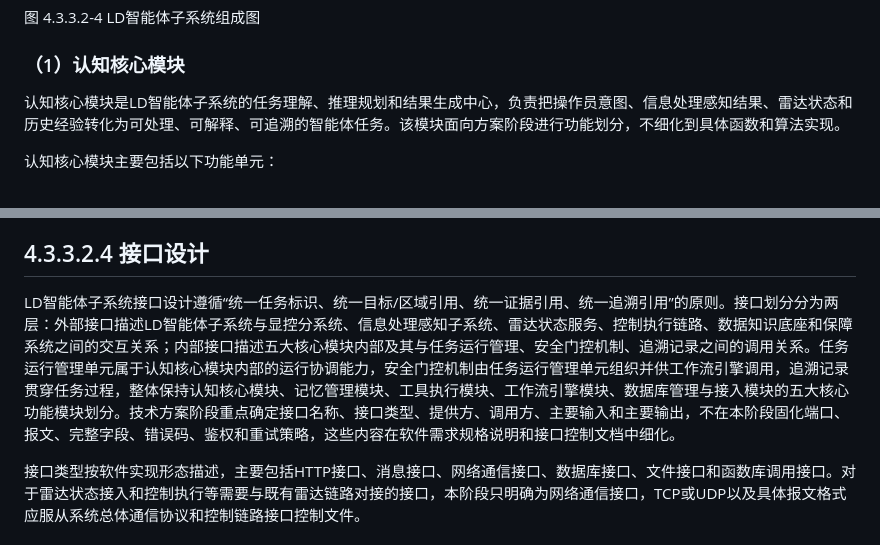
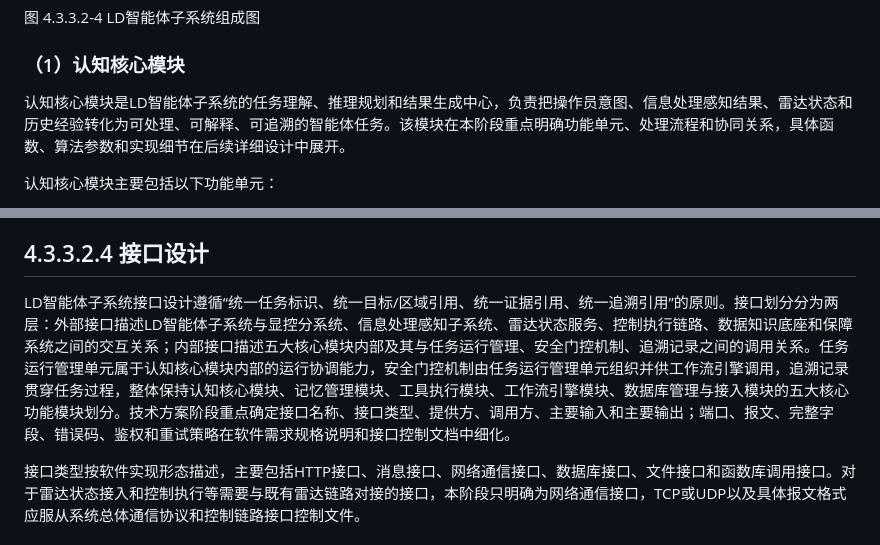
Before and after one commit to StormSeven1/obsidian-vault, a Markdown page: radar agent/4.3.3.2 LD智能体子系统技术方案.md, 2 parts joined by grey strips. Rendered like a GitHub page.

Commit message:
vault backup: 2026-05-13 16:24:15

```diff
--- a/radar agent/4.3.3.2 LD智能体子系统技术方案.md
+++ b/radar agent/4.3.3.2 LD智能体子系统技术方案.md
@@ -205,7 +205,7 @@ graph TB
 
 ### （1）认知核心模块
 
-认知核心模块是LD智能体子系统的任务理解、推理规划和结果生成中心，负责把操作员意图、信息处理感知结果、雷达状态和历史经验转化为可处理、可解释、可追溯的智能体任务。该模块面向方案阶段进行功能划分，不细化到具体函数和算法实现。
+认知核心模块是LD智能体子系统的任务理解、推理规划和结果生成中心，负责把操作员意图、信息处理感知结果、雷达状态和历史经验转化为可处理、可解释、可追溯的智能体任务。该模块在本阶段重点明确功能单元、处理流程和协同关系，具体函数、算法参数和实现细节在后续详细设计中展开。
 
 认知核心模块主要包括以下功能单元：
 
@@ -628,7 +628,7 @@ sequenceDiagram
 
 ## 4.3.3.2.4 接口设计
 
-LD智能体子系统接口设计遵循“统一任务标识、统一目标/区域引用、统一证据引用、统一追溯引用”的原则。接口划分分为两层：外部接口描述LD智能体子系统与显控分系统、信息处理感知子系统、雷达状态服务、控制执行链路、数据知识底座和保障系统之间的交互关系；内部接口描述五大核心模块内部及其与任务运行管理、安全门控机制、追溯记录之间的调用关系。任务运行管理单元属于认知核心模块内部的运行协调能力，安全门控机制由任务运行管理单元组织并供工作流引擎调用，追溯记录贯穿任务过程，整体保持认知核心模块、记忆管理模块、工具执行模块、工作流引擎模块、数据库管理与接入模块的五大核心功能模块划分。技术方案阶段重点确定接口名称、接口类型、提供方、调用方、主要输入和主要输出，不在本阶段固化端口、报文、完整字段、错误码、鉴权和重试策略，这些内容在软件需求规格说明和接口控制文档中细化。
+LD智能体子系统接口设计遵循“统一任务标识、统一目标/区域引用、统一证据引用、统一追溯引用”的原则。接口划分分为两层：外部接口描述LD智能体子系统与显控分系统、信息处理感知子系统、雷达状态服务、控制执行链路、数据知识底座和保障系统之间的交互关系；内部接口描述五大核心模块内部及其与任务运行管理、安全门控机制、追溯记录之间的调用关系。任务运行管理单元属于认知核心模块内部的运行协调能力，安全门控机制由任务运行管理单元组织并供工作流引擎调用，追溯记录贯穿任务过程，整体保持认知核心模块、记忆管理模块、工具执行模块、工作流引擎模块、数据库管理与接入模块的五大核心功能模块划分。技术方案阶段重点确定接口名称、接口类型、提供方、调用方、主要输入和主要输出；端口、报文、完整字段、错误码、鉴权和重试策略在软件需求规格说明和接口控制文档中细化。
 
 接口类型按软件实现形态描述，主要包括HTTP接口、消息接口、网络通信接口、数据库接口、文件接口和函数库调用接口。对于雷达状态接入和控制执行等需要与既有雷达链路对接的接口，本阶段只明确为网络通信接口，TCP或UDP以及具体报文格式应服从系统总体通信协议和控制链路接口控制文件。
 
```
